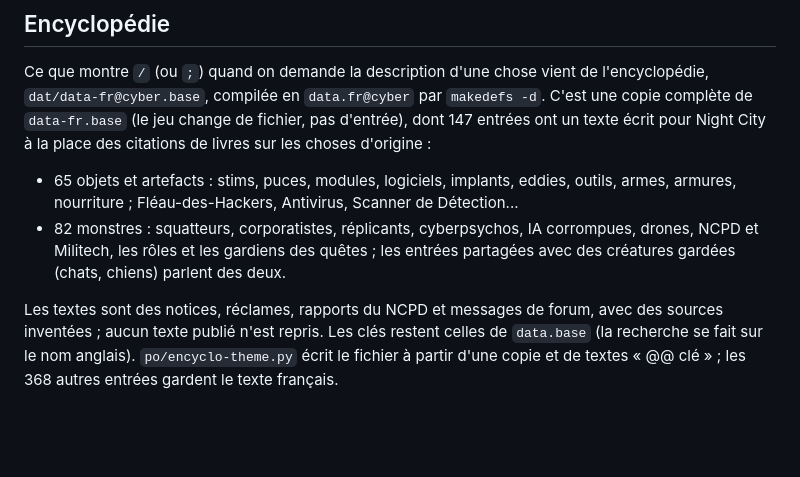
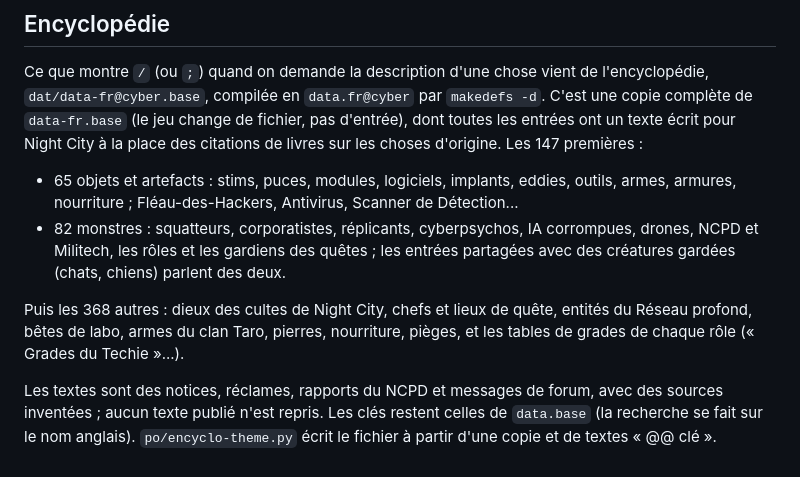
Before and after one commit to HackTechDev/Nethack500_Lubuntu2604, a Markdown page: CYBERPUNK.md, the part around the change. Drawn GitHub-style; blank space fills up the shorter version.

Commit message:
Cyberpunk theme: document the rewritten encyclopedia
Co-Authored-By: Claude Opus 5.5 <noreply@anthropic.com>

```diff
--- a/CYBERPUNK.md
+++ b/CYBERPUNK.md
@@ -454,9 +454,9 @@ la Verte gardent leur nom.  Les textes de quête du Medtech disent
 Ce que montre `/` (ou `;`) quand on demande la description d'une chose
 vient de l'encyclopédie, `dat/data-fr@cyber.base`, compilée en
 `data.fr@cyber` par `makedefs -d`.  C'est une copie complète de
-`data-fr.base` (le jeu change de fichier, pas d'entrée), dont 147
-entrées ont un texte écrit pour Night City à la place des citations de
-livres sur les choses d'origine :
+`data-fr.base` (le jeu change de fichier, pas d'entrée), dont toutes
+les entrées ont un texte écrit pour Night City à la place des citations
+de livres sur les choses d'origine.  Les 147 premières :
 
 - 65 objets et artefacts : stims, puces, modules, logiciels, implants,
   eddies, outils, armes, armures, nourriture ; Fléau-des-Hackers,
@@ -466,9 +466,13 @@ livres sur les choses d'origine :
   quêtes ; les entrées partagées avec des créatures gardées (chats,
   chiens) parlent des deux.
 
+Puis les 368 autres : dieux des cultes de Night City, chefs et lieux de
+quête, entités du Réseau profond, bêtes de labo, armes du clan Taro,
+pierres, nourriture, pièges, et les tables de grades de chaque rôle
+(« Grades du Techie »...).
+
 Les textes sont des notices, réclames, rapports du NCPD et messages de
 forum, avec des sources inventées ; aucun texte publié n'est repris.
 Les clés restent celles de `data.base` (la recherche se fait sur le nom
 anglais).  `po/encyclo-theme.py` écrit le fichier à partir d'une copie
-et de textes « @@ clé » ; les 368 autres entrées gardent le texte
-français.
+et de textes « @@ clé ».
```
Also changed, not shown: CYBERPUNK_TRANSLATION.md (+3 -0 lines).
